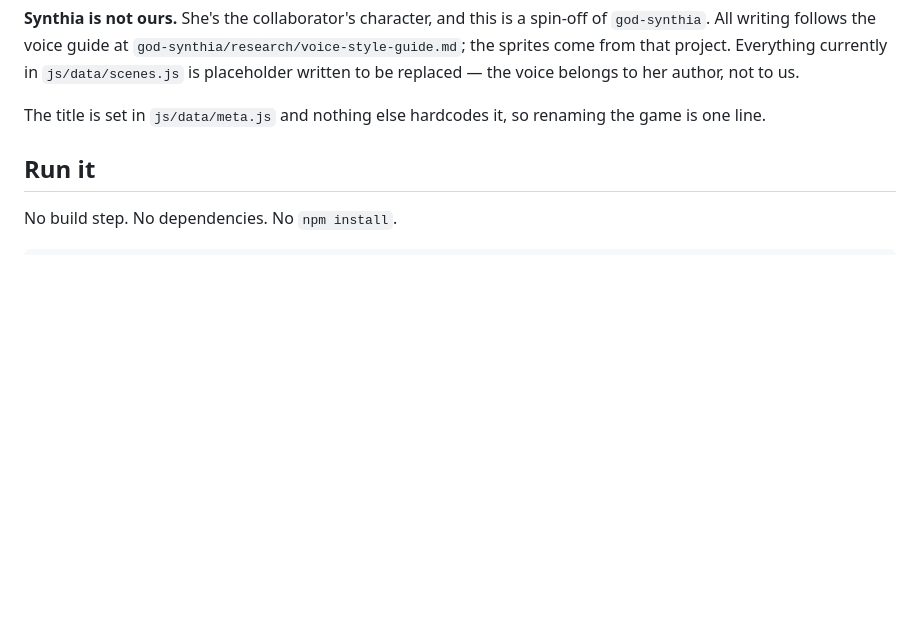
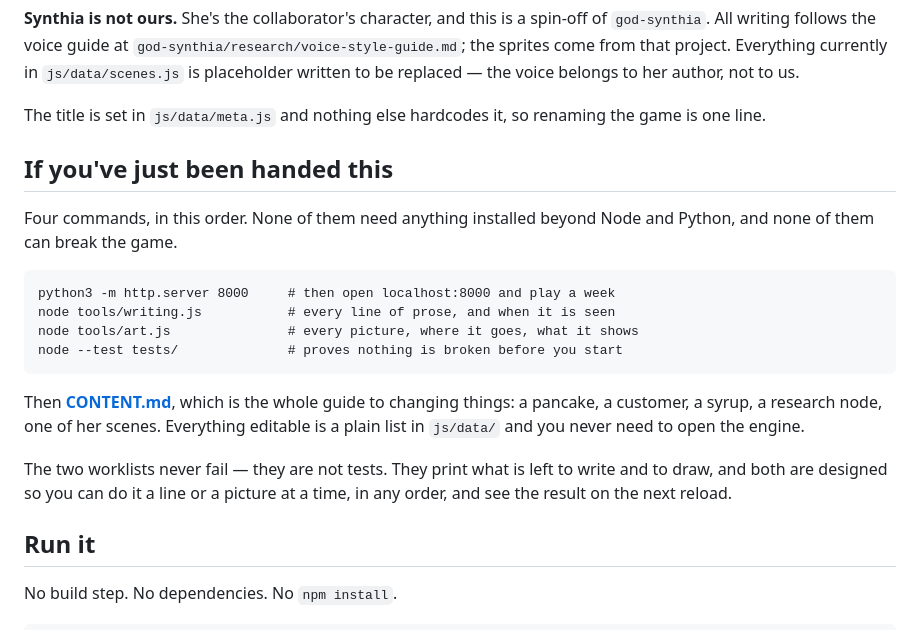
Before and after one commit to Deaththegrim/Mr.Wises-Pancake-Eatery, a Markdown page: README.md, the part around the change. Rendered like a GitHub page; blank space fills up the shorter version.

Commit message:
docs: a front door for whoever picks this up
Four commands that orient someone opening the repo cold - play a week,
see what is left to write, see what is left to draw, prove nothing is
broken - and then CONTENT.md for everything else. None of them need
anything installed and none of them can break the game.

The two worklists are called out as worklists rather than tests, because
the natural assumption on seeing a tools/ directory is that everything in
it either passes or fails, and these just tell you what is left.

```diff
--- a/README.md
+++ b/README.md
@@ -15,6 +15,25 @@ to be replaced — the voice belongs to her author, not to us.
 
 The title is set in `js/data/meta.js` and nothing else hardcodes it, so
 renaming the game is one line.
+
+## If you've just been handed this
+
+Four commands, in this order. None of them need anything installed beyond
+Node and Python, and none of them can break the game.
+
+    python3 -m http.server 8000     # then open localhost:8000 and play a week
+    node tools/writing.js           # every line of prose, and when it is seen
+    node tools/art.js               # every picture, where it goes, what it shows
+    node --test tests/              # proves nothing is broken before you start
+
+Then **[CONTENT.md](CONTENT.md)**, which is the whole guide to changing
+things: a pancake, a customer, a syrup, a research node, one of her scenes.
+Everything editable is a plain list in `js/data/` and you never need to open
+the engine.
+
+The two worklists never fail — they are not tests. They print what is left
+to write and to draw, and both are designed so you can do it a line or a
+picture at a time, in any order, and see the result on the next reload.
 
 ## Run it
 
```
Also changed, not shown: CHANGELOG.md (+7 -0 lines).
